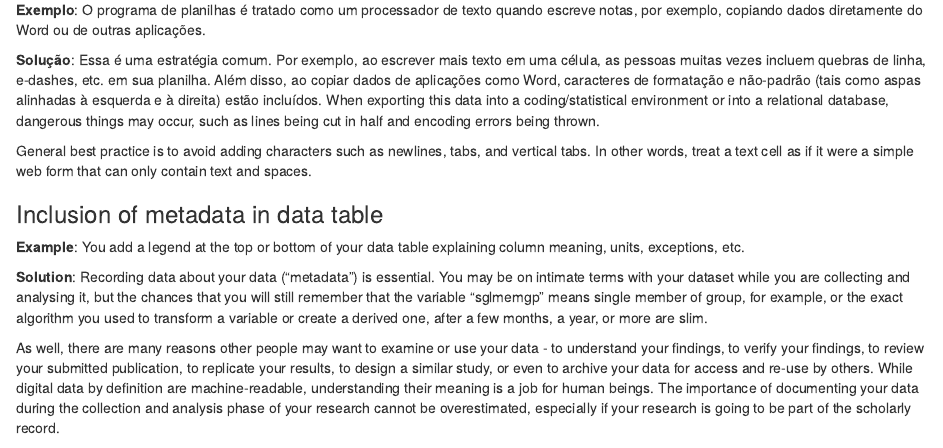
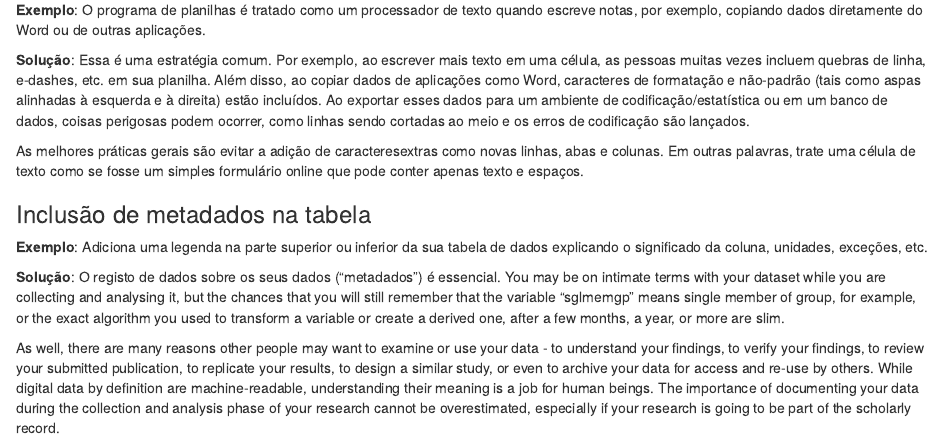
Before and after one commit to bioconductor-translations/bioc-intro-translation, an R Markdown document (pt/episodes/10-data-organisation.Rmd): the page in a window 1100 px wide, from 7290 px down. Rendered offline with R 4.5, knitr and Pandoc, with nearby package versions.

Commit message:
New translations 10-data-organisation.rmd (Portuguese)

```diff
--- a/pt/episodes/10-data-organisation.Rmd
+++ b/pt/episodes/10-data-organisation.Rmd
@@ -553,21 +553,20 @@ mais texto em uma célula, as pessoas muitas vezes incluem quebras de linha, e-d
 etc. em sua planilha. Além disso, ao copiar dados de
 aplicações como Word, caracteres de formatação e
 não-padrão (tais como aspas alinhadas à esquerda e à direita) estão
-incluídos. When exporting this data into a coding/statistical
-environment or into a relational database, dangerous things may occur,
-such as lines being cut in half and encoding errors being thrown.
+incluídos. Ao exportar esses dados para um ambiente de codificação/estatística
+ou em um banco de dados, coisas perigosas podem ocorrer,
+como linhas sendo cortadas ao meio e os erros de codificação são lançados.
 
-General best practice is to avoid adding characters such as newlines,
-tabs, and vertical tabs. In other words, treat a text cell as if it
-were a simple web form that can only contain text and spaces.
+As melhores práticas gerais são evitar a adição de caracteresextras como novas linhas, abas e colunas. Em outras palavras, trate uma célula de texto como se
+fosse um simples formulário online que pode conter apenas texto e espaços.
 
-### Inclusion of metadata in data table {#metadata}
+### Inclusão de metadados na tabela {#metadata}
 
-**Example**: You add a legend at the top or bottom of your data table
-explaining column meaning, units, exceptions, etc.
+**Exemplo**: Adiciona uma legenda na parte superior ou inferior da sua tabela de dados
+explicando o significado da coluna, unidades, exceções, etc.
 
-**Solution**: Recording data about your data ("metadata") is
-essential. You may be on intimate terms with your dataset while you
+**Solução**: O registo de dados sobre os seus dados ("metadados") é
+essencial. You may be on intimate terms with your dataset while you
 are collecting and analysing it, but the chances that you will still
 remember that the variable "sglmemgp" means single member of group,
 for example, or the exact algorithm you used to transform a variable
```
